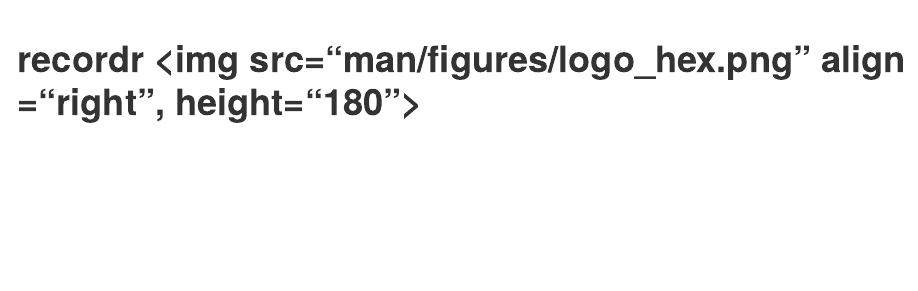
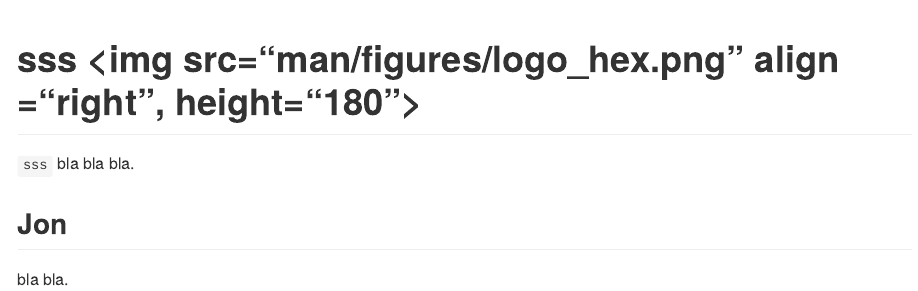
Before and after one commit to smaakage85/recorder, an R Markdown document (README.Rmd): the page in a window 1100 px wide, from its top. Rendered offline with R 4.5, knitr and Pandoc, with nearby package versions.

Commit message:
Readme experiment

````diff
--- a/README.Rmd
+++ b/README.Rmd
@@ -10,5 +11,10 @@ output:
 knitr::opts_chunk$set(echo = TRUE)
-library(recordr)
 ```
 
-# recordr <img src="man/figures/logo_hex.png" align ="right", height="180">
+
+# sss <img src="man/figures/logo_hex.png" align ="right", height="180">
+
+`sss` bla bla bla.
+
+## Jon
+bla bla.
````
Also changed, not shown: LICENSE.md (added), README.md, README.Rmd (5 more changed lines), 4 other files.
